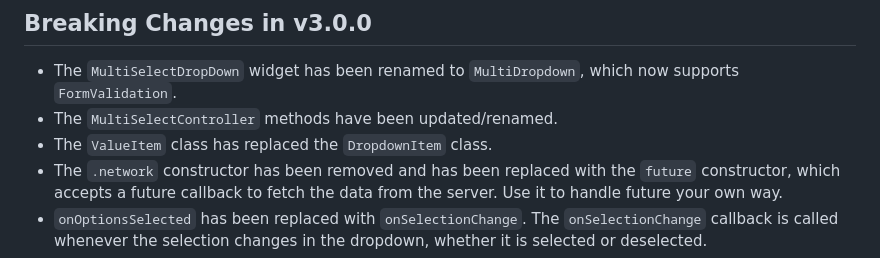
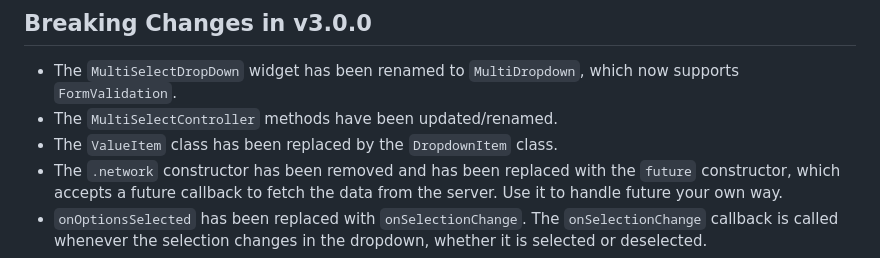
Before and after one commit to oi-narendra/multiselect-dropdown, a Markdown page: README.md, the part around the change. Rendered like a GitHub page.

Commit message:
Update README.md to correctly reflect ValueItem -> DropdownItem change
The current wording of the README.md suggests that DropdownItem has been replaced by ValueItem, when it is actually the other way around. This PR fixes the wording to make the actual change clear.

```diff
--- a/README.md
+++ b/README.md
@@ -13,7 +13,7 @@ The MultiSelect Dropdown for Flutter is a powerful and customizable widget that
 
 - The `MultiSelectDropDown` widget has been renamed to `MultiDropdown`, which now supports `FormValidation`.
 - The `MultiSelectController` methods have been updated/renamed.
-- The `ValueItem` class has replaced the `DropdownItem` class.
+- The `ValueItem` class has been replaced by the `DropdownItem` class.
 - The `.network` constructor has been removed and has been replaced with the `future` constructor, which accepts a future callback to fetch the data from the server. Use it to handle future your own way.
 - `onOptionsSelected` has been replaced with `onSelectionChange`. The `onSelectionChange` callback is called whenever the selection changes in the dropdown, whether it is selected or deselected.
 - A lot of parameters have been renamed and updated. Please check the documentation for the updated parameters.
```
